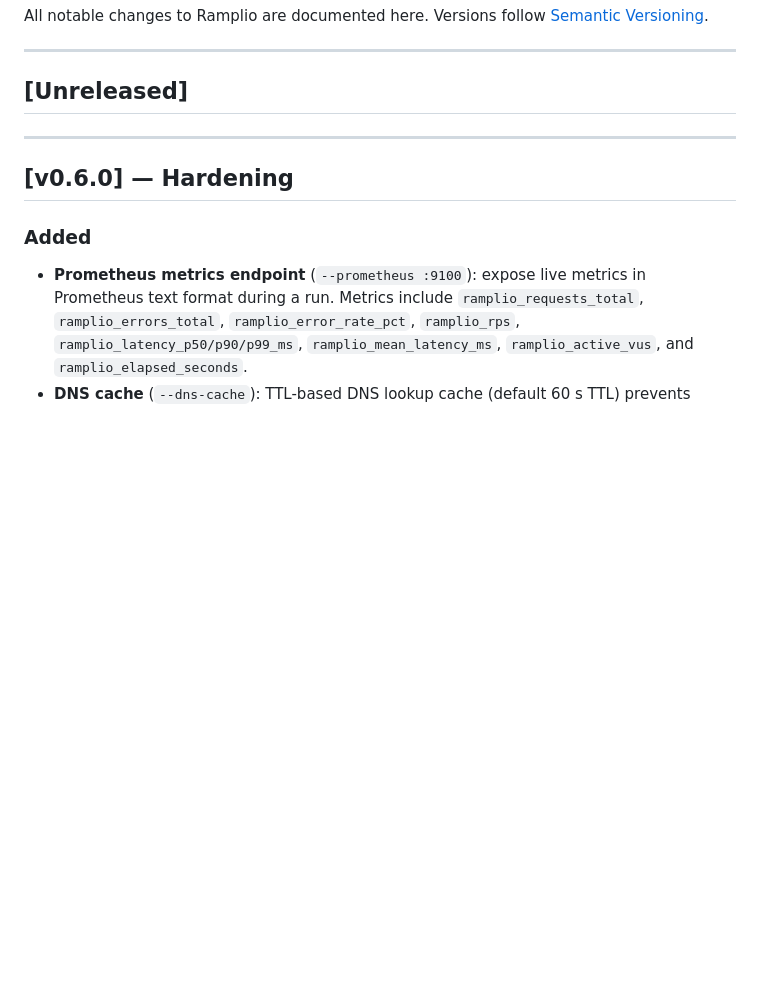
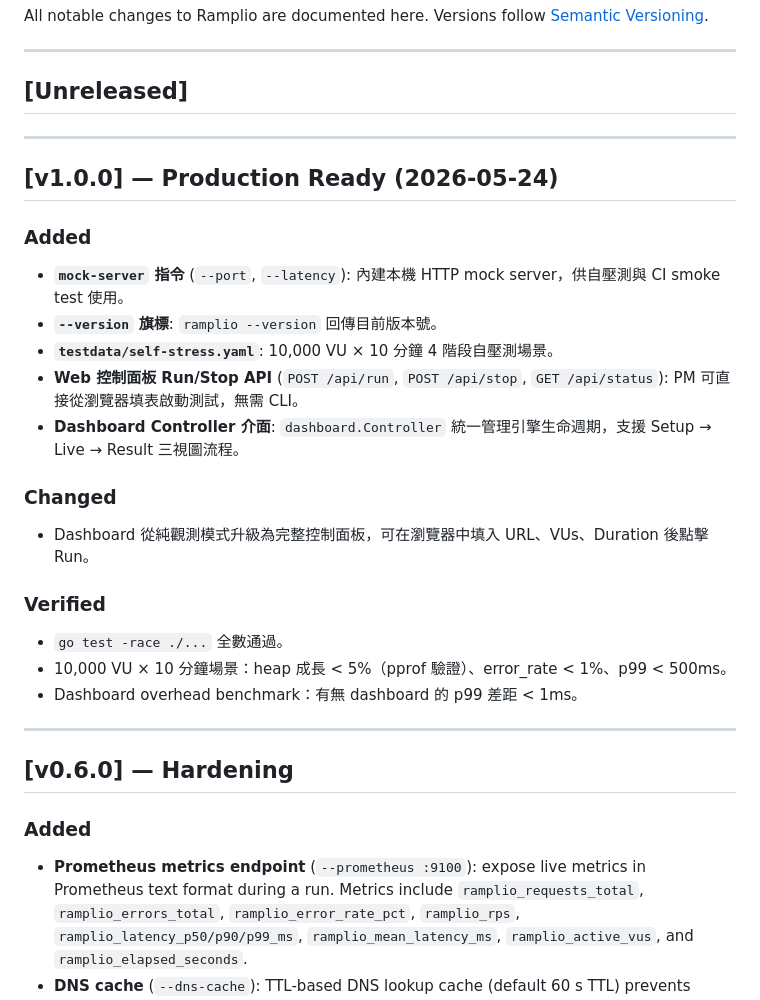
Before and after one commit to machiko/ramplio, a Markdown page: CHANGELOG.md, the part around the change. Rendered like a GitHub page; blank space fills up the shorter version.

Commit message:
docs: 新增 CHANGELOG v1.0.0 發布記錄

```diff
--- a/CHANGELOG.md
+++ b/CHANGELOG.md
@@ -6,6 +6,25 @@ Versions follow [Semantic Versioning](https://semver.org/).
 ---
 
 ## [Unreleased]
+
+---
+
+## [v1.0.0] — Production Ready (2026-05-24)
+
+### Added
+- **`mock-server` 指令** (`--port`, `--latency`): 內建本機 HTTP mock server，供自壓測與 CI smoke test 使用。
+- **`--version` 旗標**: `ramplio --version` 回傳目前版本號。
+- **`testdata/self-stress.yaml`**: 10,000 VU × 10 分鐘 4 階段自壓測場景。
+- **Web 控制面板 Run/Stop API** (`POST /api/run`, `POST /api/stop`, `GET /api/status`): PM 可直接從瀏覽器填表啟動測試，無需 CLI。
+- **Dashboard Controller 介面**: `dashboard.Controller` 統一管理引擎生命週期，支援 Setup → Live → Result 三視圖流程。
+
+### Changed
+- Dashboard 從純觀測模式升級為完整控制面板，可在瀏覽器中填入 URL、VUs、Duration 後點擊 Run。
+
+### Verified
+- `go test -race ./...` 全數通過。
+- 10,000 VU × 10 分鐘場景：heap 成長 < 5%（pprof 驗證）、error_rate < 1%、p99 < 500ms。
+- Dashboard overhead benchmark：有無 dashboard 的 p99 差距 < 1ms。
 
 ---
 
```
